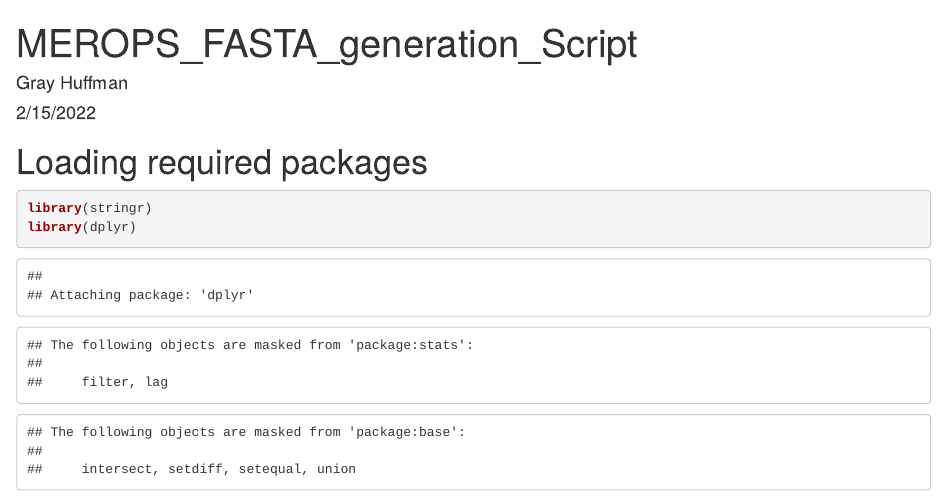
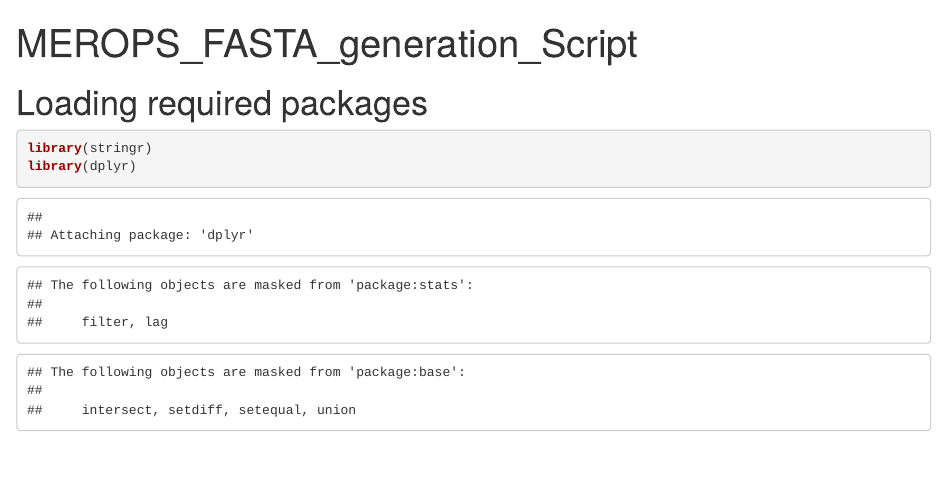
Before and after one commit to SlavovLab/pSCoPE, an R Markdown document (codeBlocks/MEROPS_FASTA_generation_script.rmd): the page in a window 1100 px wide, from its top. Rendered offline with R 4.5, knitr and Pandoc, with nearby package versions; some code elsewhere in the file could not run offline.

Commit message:
Update MEROPS_FASTA_generation_script.rmd

```diff
--- a/codeBlocks/MEROPS_FASTA_generation_script.rmd
+++ b/codeBlocks/MEROPS_FASTA_generation_script.rmd
@@ -1,7 +1,5 @@
 ---
 title: "MEROPS_FASTA_generation_Script"
-author: "Gray Huffman"
-date: "2/15/2022"
 output: html_document
 ---
 
```
